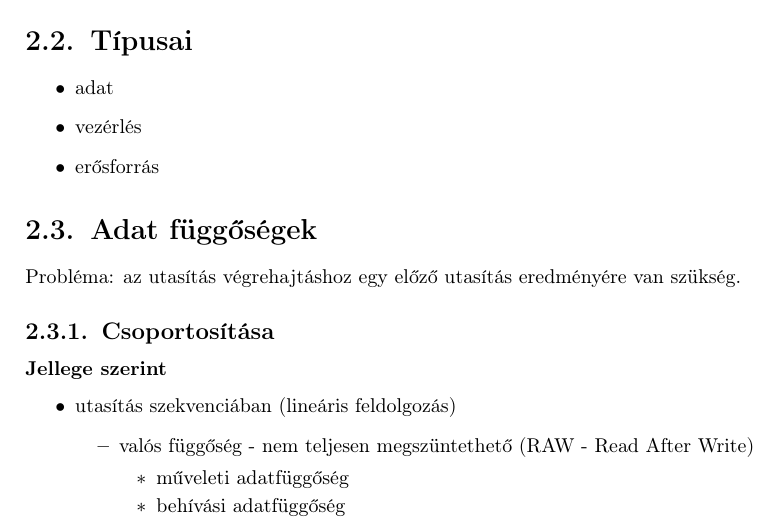
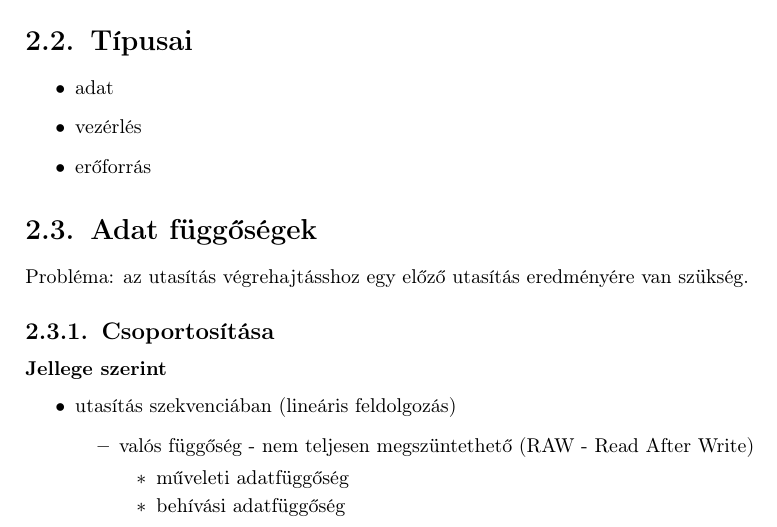
Before and after one commit to ptrsimon/uni_notes, a LaTeX thesis (archi2/main.tex, which reads archi2/chap2/chap2.tex): part of page 5 of 38, cut so that both start at the same text. Compiled offline with pdfLaTeX.

Commit message:
Fix typos

```diff
--- a/archi2/chap2/chap2.tex
+++ b/archi2/chap2/chap2.tex
@@ -9,11 +9,11 @@ A függőségek gátolják a párhuzamos végrehajtást.
 \begin{itemize}
     \item adat
     \item vezérlés
-    \item erősforrás
+    \item erőforrás
 \end{itemize}
 
 \section{Adat függőségek}
-Probléma: az utasítás végrehajtáshoz egy előző utasítás eredményére van szükség.
+Probléma: az utasítás végrehajtásshoz egy előző utasítás eredményére van szükség.
 
 \subsection{Csoportosítása}
 \subsubsection{Jellege szerint}
```
Also changed, not shown: archi2/main.pdf.
